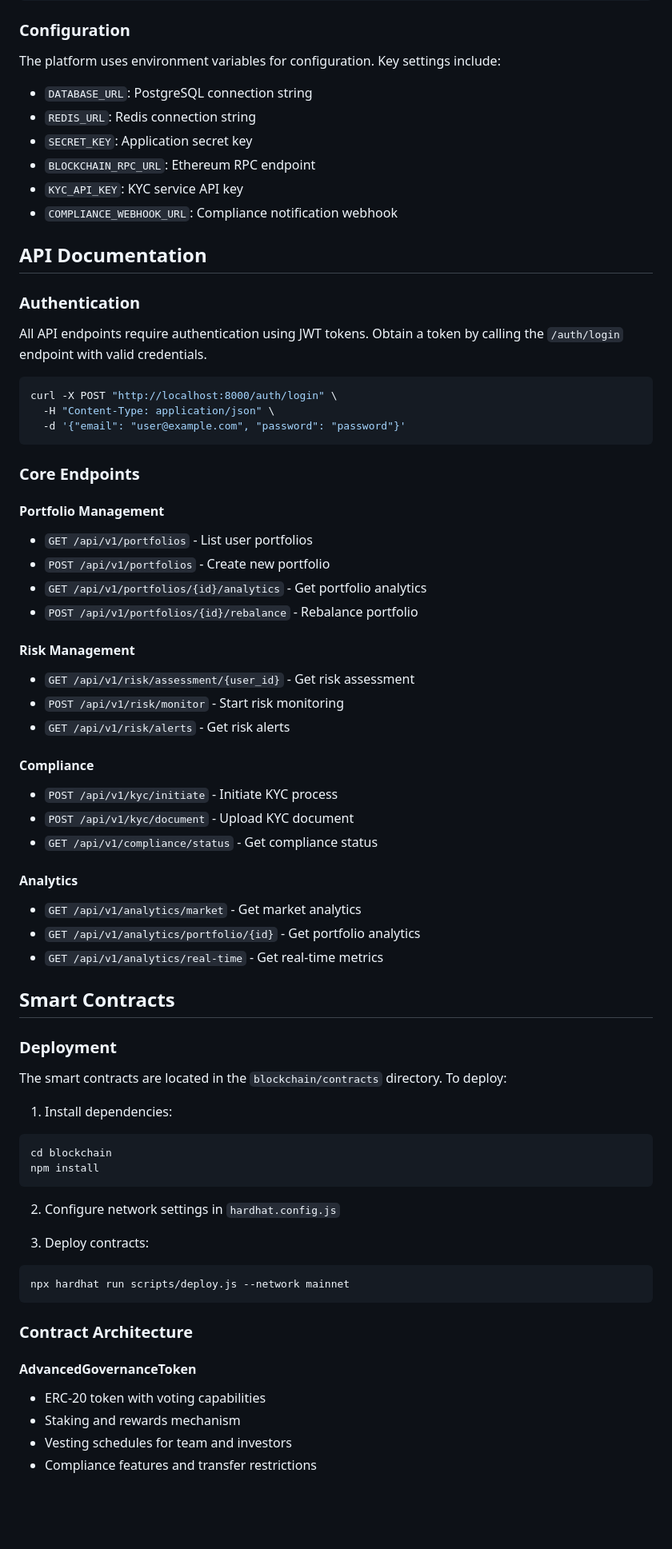
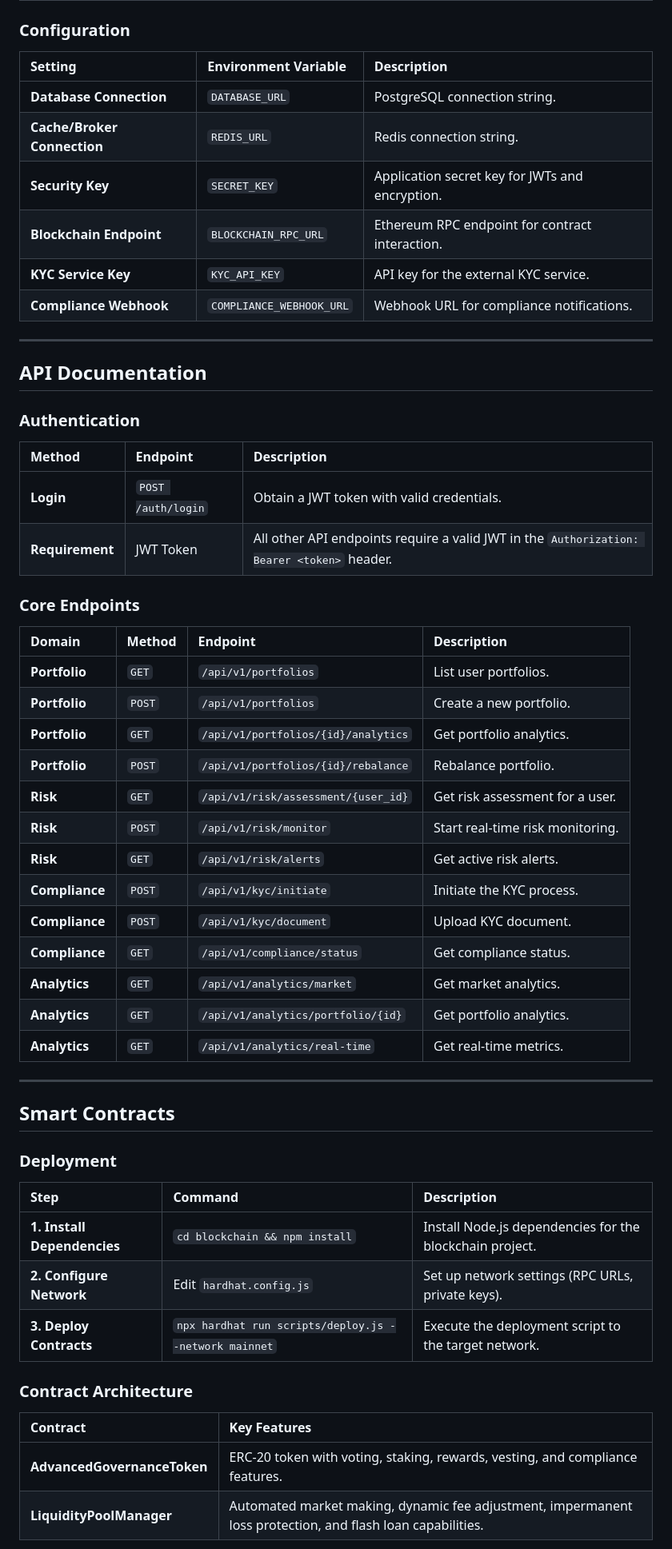
Before and after one commit to abrar2030/Fluxion, a Markdown page: code/README.md, the part around one of its changes. Shown at 80% size. Drawn GitHub-style; blank space fills up the shorter version.

````diff
--- a/code/README.md
+++ b/code/README.md
@@ -119,74 +119,60 @@ python -m uvicorn app.main:app --reload
 
 ### Configuration
 
-The platform uses environment variables for configuration. Key settings include:
+| Setting | Environment Variable | Description |
+| :--- | :--- | :--- |
+| **Database Connection** | `DATABASE_URL` | PostgreSQL connection string. |
+| **Cache/Broker Connection** | `REDIS_URL` | Redis connection string. |
+| **Security Key** | `SECRET_KEY` | Application secret key for JWTs and encryption. |
+| **Blockchain Endpoint** | `BLOCKCHAIN_RPC_URL` | Ethereum RPC endpoint for contract interaction. |
+| **KYC Service Key** | `KYC_API_KEY` | API key for the external KYC service. |
+| **Compliance Webhook** | `COMPLIANCE_WEBHOOK_URL` | Webhook URL for compliance notifications. |
 
-- `DATABASE_URL`: PostgreSQL connection string
-- `REDIS_URL`: Redis connection string
-- `SECRET_KEY`: Application secret key
-- `BLOCKCHAIN_RPC_URL`: Ethereum RPC endpoint
-- `KYC_API_KEY`: KYC service API key
-- `COMPLIANCE_WEBHOOK_URL`: Compliance notification webhook
+---
 
 ## API Documentation
 
 ### Authentication
 
-All API endpoints require authentication using JWT tokens. Obtain a token by calling the `/auth/login` endpoint with valid credentials.
-
-```bash
-curl -X POST "http://localhost:8000/auth/login" \
-  -H "Content-Type: application/json" \
-  -d '{"email": "user@example.com", "password": "password"}'
-```
+| Method | Endpoint | Description |
+| :--- | :--- | :--- |
+| **Login** | `POST /auth/login` | Obtain a JWT token with valid credentials. |
+| **Requirement** | JWT Token | All other API endpoints require a valid JWT in the `Authorization: Bearer <token>` header. |
 
 ### Core Endpoints
 
-#### Portfolio Management
-- `GET /api/v1/portfolios` - List user portfolios
-- `POST /api/v1/portfolios` - Create new portfolio
-- `GET /api/v1/portfolios/{id}/analytics` - Get portfolio analytics
-- `POST /api/v1/portfolios/{id}/rebalance` - Rebalance portfolio
+| Domain | Method | Endpoint | Description |
+| :--- | :--- | :--- | :--- |
+| **Portfolio** | `GET` | `/api/v1/portfolios` | List user portfolios. |
+| **Portfolio** | `POST` | `/api/v1/portfolios` | Create a new portfolio. |
+| **Portfolio** | `GET` | `/api/v1/portfolios/{id}/analytics` | Get portfolio analytics. |
+| **Portfolio** | `POST` | `/api/v1/portfolios/{id}/rebalance` | Rebalance portfolio. |
+| **Risk** | `GET` | `/api/v1/risk/assessment/{user_id}` | Get risk assessment for a user. |
+| **Risk** | `POST` | `/api/v1/risk/monitor` | Start real-time risk monitoring. |
+| **Risk** | `GET` | `/api/v1/risk/alerts` | Get active risk alerts. |
+| **Compliance** | `POST` | `/api/v1/kyc/initiate` | Initiate the KYC process. |
+| **Compliance** | `POST` | `/api/v1/kyc/document` | Upload KYC document. |
+| **Compliance** | `GET` | `/api/v1/compliance/status` | Get compliance status. |
+| **Analytics** | `GET` | `/api/v1/analytics/market` | Get market analytics. |
+| **Analytics** | `GET` | `/api/v1/analytics/portfolio/{id}` | Get portfolio analytics. |
+| **Analytics** | `GET` | `/api/v1/analytics/real-time` | Get real-time metrics. |
 
-#### Risk Management
-- `GET /api/v1/risk/assessment/{user_id}` - Get risk assessment
-- `POST /api/v1/risk/monitor` - Start risk monitoring
-- `GET /api/v1/risk/alerts` - Get risk alerts
-
-#### Compliance
-- `POST /api/v1/kyc/initiate` - Initiate KYC process
-- `POST /api/v1/kyc/document` - Upload KYC document
-- `GET /api/v1/compliance/status` - Get compliance status
-
-#### Analytics
-- `GET /api/v1/analytics/market` - Get market analytics
-- `GET /api/v1/analytics/portfolio/{id}` - Get portfolio analytics
-- `GET /api/v1/analytics/real-time` - Get real-time metrics
+---
 
 ## Smart Contracts
 
 ### Deployment
 
-The smart contracts are located in the `blockchain/contracts` directory. To deploy:
-
-1. Install dependencies:
-```bash
-cd blockchain
-npm install
-```
-
-2. Configure network settings in `hardhat.config.js`
-
-3. Deploy contracts:
-```bash
-npx hardhat run scripts/deploy.js --network mainnet
-```
+| Step | Command | Description |
+| :--- | :--- | :--- |
+| **1. Install Dependencies** | `cd blockchain && npm install` | Install Node.js dependencies for the blockchain project. |
+| **2. Configure Network** | Edit `hardhat.config.js` | Set up network settings (RPC URLs, private keys). |
+| **3. Deploy Contracts** | `npx hardhat run scripts/deploy.js --network mainnet` | Execute the deployment script to the target network. |
 
 ### Contract Architecture
 
-#### AdvancedGovernanceToken
-- ERC-20 token with voting capabilities
-- Staking and rewards mechanism
-- Vesting schedules for team and investors
-- Compliance features and transfer restrictions
+| Contract | Key Features |
+| :--- | :--- |
+| **AdvancedGovernanceToken** | ERC-20 token with voting, staking, rewards, vesting, and compliance features. |
+| **LiquidityPoolManager** | Automated market making, dynamic fee adjustment, impermanent loss protection, and flash loan capabilities. |
 
````
Also changed, not shown: other parts of code/README.md (+148 -160 lines).
